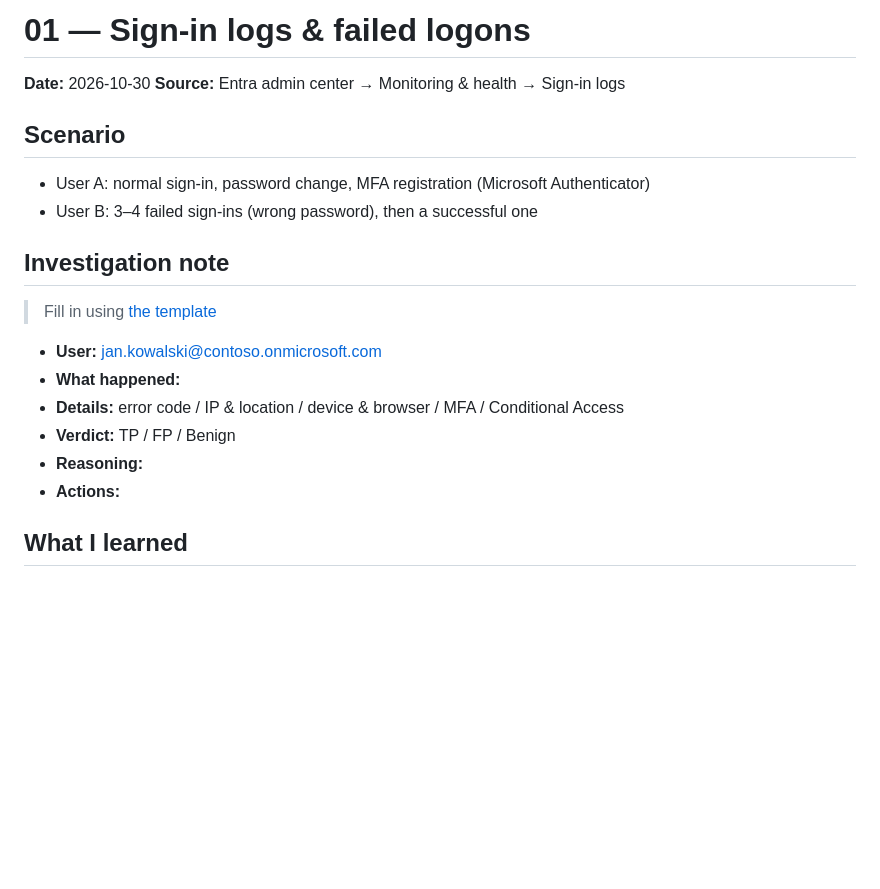
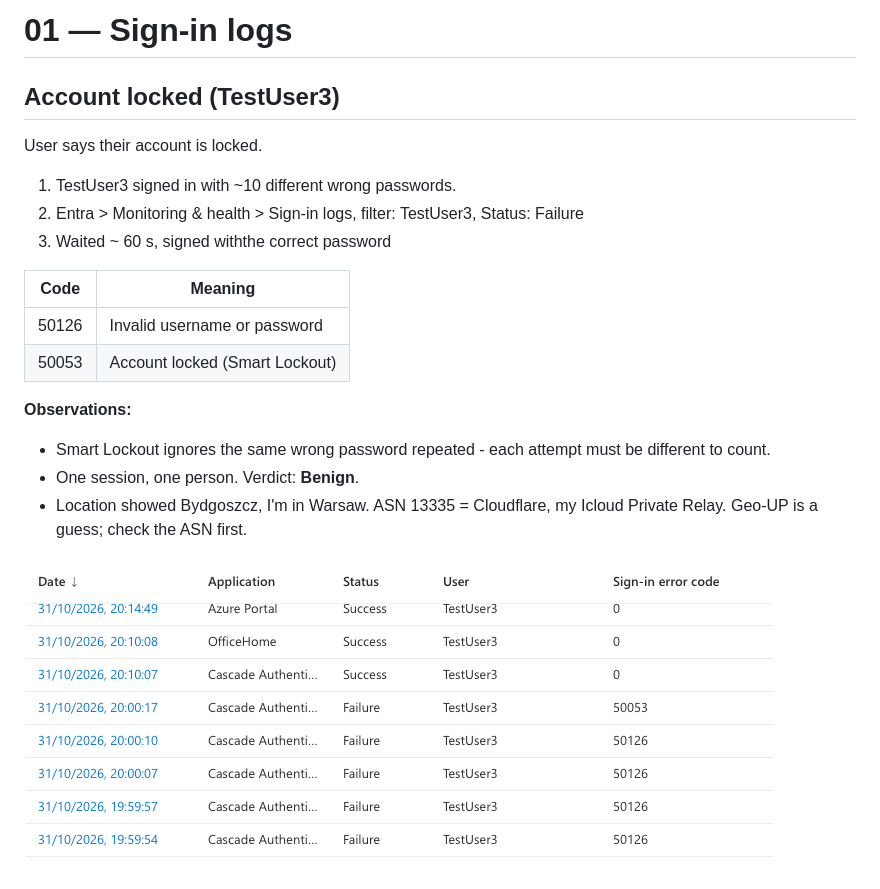
Before and after one commit to FBorowski/m365-helpdesk-soc-lab, a Markdown page: 01-sign-in-logs/README.md, the part around the change. Drawn GitHub-style; pictures changed too: 01-sign-in-logs/account-locked.png (added); blank space fills up the shorter version.

Commit message:
Add sing-in logs and MFA/password scenarios
- 01: account lockout (50126, 50053) geo-IP vs ASN
- 02: first sign-in lost phone (revoke sessions), passwords reset by Security Operator

```diff
--- a/01-sign-in-logs/README.md
+++ b/01-sign-in-logs/README.md
@@ -1,21 +1,21 @@
-# 01 — Sign-in logs & failed logons
+# 01 — Sign-in logs
 
-**Date:** 2026-10-30
-**Source:** Entra admin center → Monitoring & health → Sign-in logs
 
-## Scenario
-- User A: normal sign-in, password change, MFA registration (Microsoft Authenticator)
-- User B: 3–4 failed sign-ins (wrong password), then a successful one
+## Account locked (TestUser3)
+User says their account is locked.
 
-## Investigation note
-> Fill in using [the template](../templates/investigation-note.md)
+1. TestUser3 signed in with ~10 different wrong passwords.
+2. Entra > Monitoring & health > Sign-in logs, filter: TestUser3, Status: Failure
+3. Waited ~ 60 s, signed withthe correct password
 
-- **User:** jan.kowalski@contoso.onmicrosoft.com
-- **What happened:**
-- **Details:** error code / IP & location / device & browser / MFA / Conditional Access
-- **Verdict:** TP / FP / Benign
-- **Reasoning:**
-- **Actions:**
+| Code | Meaning |
+|---|---|
+| 50126 | Invalid username or password |
+| 50053 | Account locked (Smart Lockout) |
 
-## What I learned
--
+**Observations:**
+- Smart Lockout ignores the same wrong password repeated - each attempt must be different to count.
+- One session, one person. Verdict: **Benign**.
+- Location showed Bydgoszcz, I'm in Warsaw. ASN 13335 = Cloudflare, my Icloud Private Relay. Geo-UP is a guess; check the ASN first.
+
+![Account locked](account-locked.png)
```
Also changed, not shown: 02-mfa-and-passwords/README.md (added, +33 -0 lines), README.md (+2 -1 lines), 02-mfa-and-passwords/password-reset.png (added), 02-mfa-and-passwords/revoke-session.png (added).
